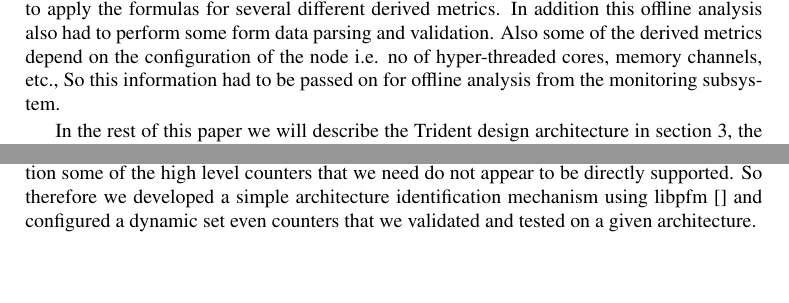
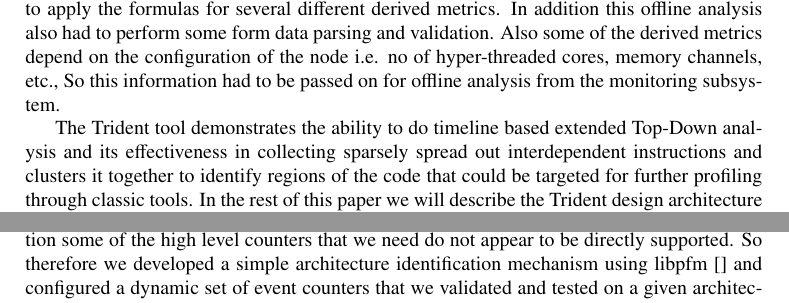
Before and after one commit to axiqia/Trident, a LaTeX document (papers/chep18/chep18.tex): two parts of pages 2 and 3 of 6, joined at a grey line, cut so that both start at the same text, the shorter picture padded with empty space. Compiled offline with pdfLaTeX.

Commit message:
More updates

```diff
--- a/papers/chep18/chep18.tex
+++ b/papers/chep18/chep18.tex
@@ -41,7 +41,7 @@ The concept of performance counter monitoring is neither new nor novel, however
 
 Once the ability to effectively collect the counter data was solved, the next challenge was to apply the formulas for several different derived metrics. In addition this offline analysis also had to perform some form data parsing and validation. Also some of the derived metrics depend on the configuration of the node i.e. no of hyper-threaded cores, memory channels, etc., So this information had to be passed on for offline analysis from the monitoring subsystem.
 
-In the rest of this paper we will describe the Trident design architecture in section~\ref{sec:design}, the extended Top-Down analysis in section[] and some of the results from a test workload in section~\ref{sec:results}.
+The Trident tool demonstrates the ability to do timeline based extended Top-Down analysis and its effectiveness in collecting sparsely spread out interdependent instructions and clusters it together to identify regions of the code that could be targeted for further profiling through classic tools. In the rest of this paper we will describe the Trident design architecture in section~\ref{sec:design}, the extended Top-Down analysis in section[] and some of the results from a test workload in section~\ref{sec:results}.
 
 
 \section{Design}
@@ -62,7 +62,7 @@ An overview of the Trident system design is shown in figure\ref{fig:design}.
 
 In order to have little to no influence over the execution of the application, it is essential to collect data from the hardware and software counters with little to no overhead. At the same time the approach has to remain flexible and support systems with little to no software configuration changes. Furthermore for production servers this would need to work without the need for elevated privileges for recording data from the hardware counters. Due to this we were limited to only few choices.
 
-In order to test the functional idea behind Trident and for the design prototype, the easiest and simplest way to record hardware counters appeared to be piggy backing on the \textbf{perf} subsystem[] of the Linux kernel. After setting up a few simple kernel configuration parameters, it was possible to record counter data from userspace. While \textbf{perf} supports high level counter names, we found this to drastically vary between kernel versions and processors. In addition some of the high level counters that we need do not appear to be directly supported. So therefore we developed a simple architecture identification mechanism using libpfm [] and configured a dynamic set even counters that we validated and tested on a given architecture.
+In order to test the functional idea behind Trident and for the design prototype, the easiest and simplest way to record hardware counters appeared to be piggy backing on the \textbf{perf} subsystem[] of the Linux kernel. After setting up a few simple kernel configuration parameters, it was possible to record counter data from userspace. While \textbf{perf} supports high level counter names, we found this to drastically vary between kernel versions and processors. In addition some of the high level counters that we need do not appear to be directly supported. So therefore we developed a simple architecture identification mechanism using libpfm [] and configured a dynamic set of event counters that we validated and tested on a given architecture.
 
 \subsection{Offline Analysis}
 
```
Also changed, not shown: papers/chep18/chep18.tex (3 more changed lines).
